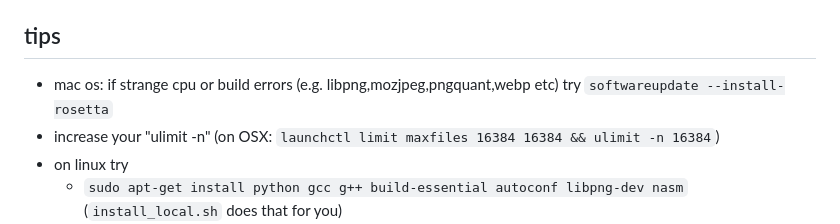
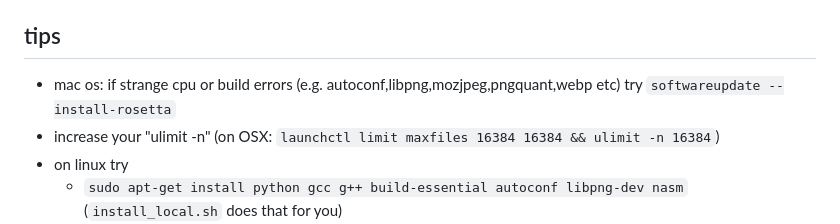
Before and after one commit to cables-gl/cables_dev, a Markdown page: docs/install.md, the part around the change. Drawn GitHub-style.

```diff
--- a/docs/install.md
+++ b/docs/install.md
@@ -120,7 +120,7 @@ brew install imagemagick
 
 ## tips
 
-* mac os: if strange cpu or build errors (e.g. libpng,mozjpeg,pngquant,webp etc) try `softwareupdate --install-rosetta`
+* mac os: if strange cpu or build errors (e.g. autoconf,libpng,mozjpeg,pngquant,webp etc) try `softwareupdate --install-rosetta`
 * increase your "ulimit -n" (on OSX: `launchctl limit maxfiles 16384 16384 && ulimit -n 16384`)
 * on linux try
   * `sudo apt-get install python gcc g++ build-essential autoconf libpng-dev nasm` (`install_local.sh` does that for you)
```
